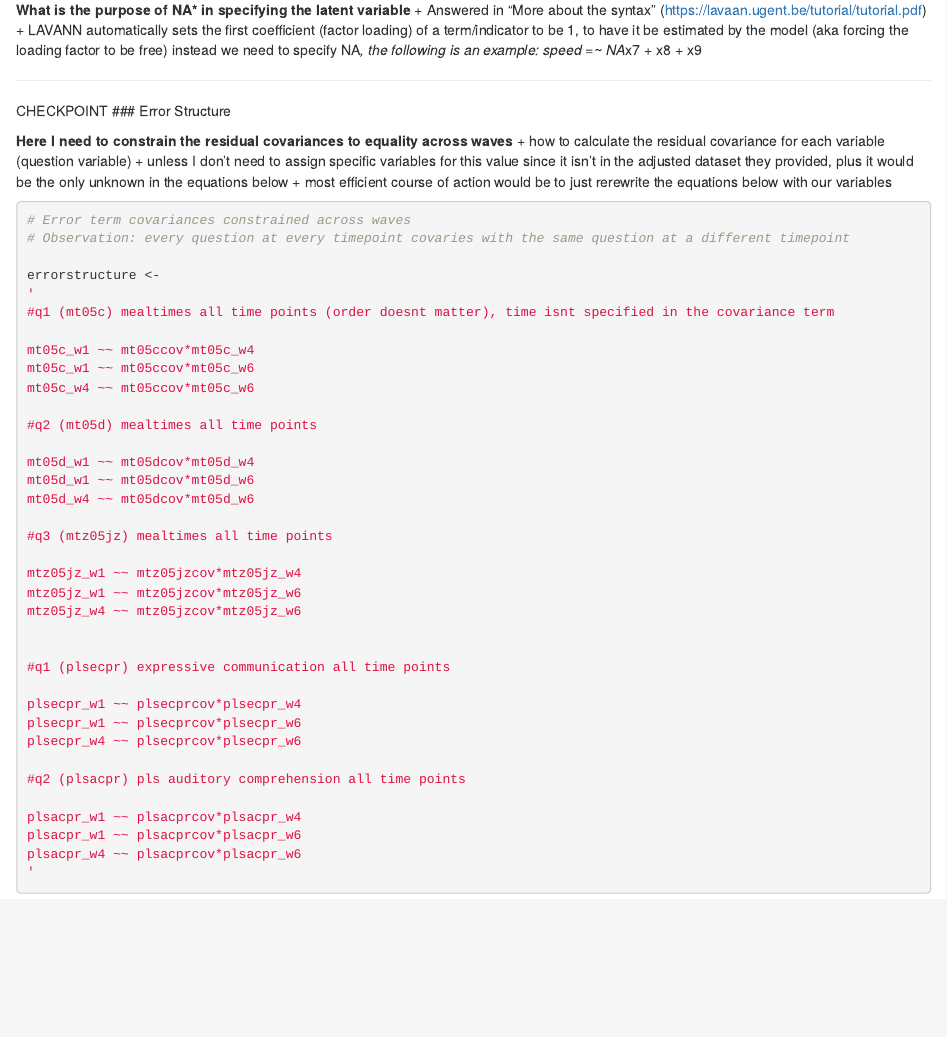
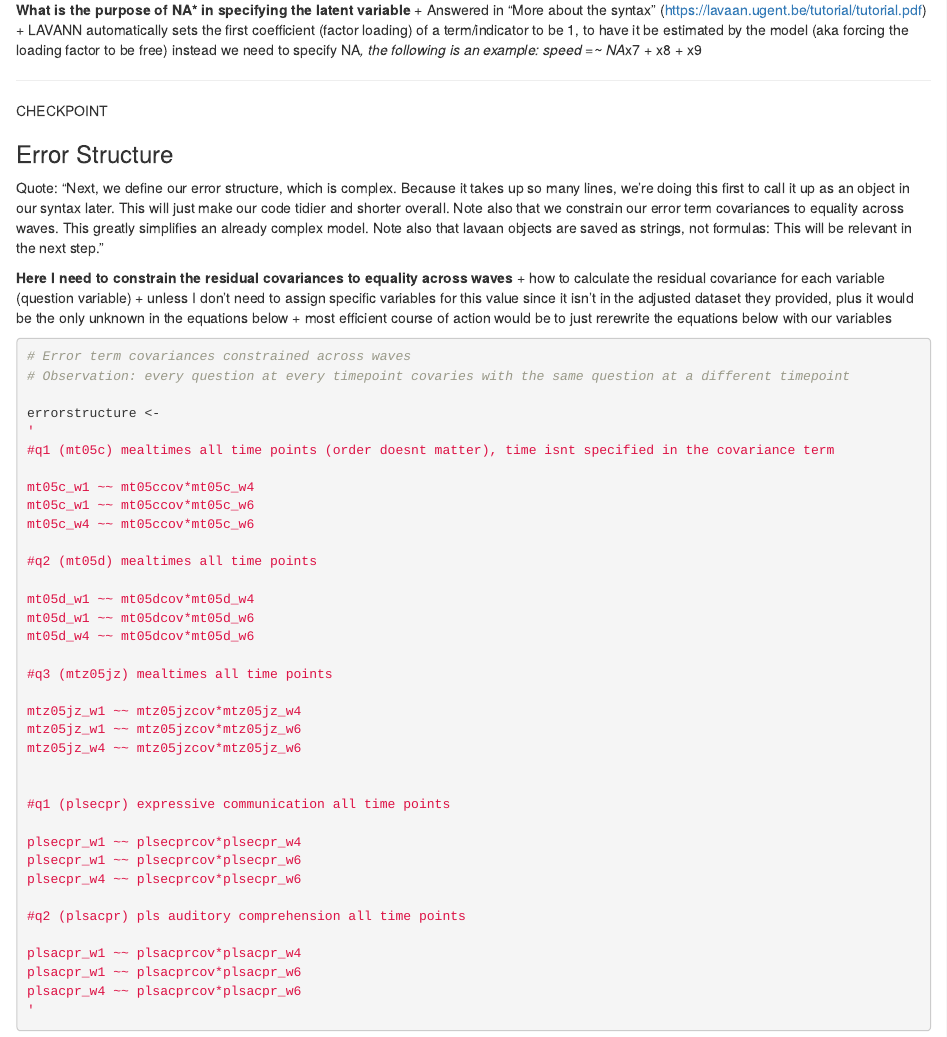
Before and after one commit to FranzaD/Education-team-3, an R Markdown document (04-week-code/cross-lagged-panel-model-CPLM.Rmd): the page in a window 1100 px wide, from 5020 px down. Rendered offline with R 4.5, knitr and Pandoc, with nearby package versions; some code elsewhere in the file could not run offline; common packages that the code uses without loading them are loaded.

Commit message:
Added descriptive paragraph that discusses the syntax for the error structure

```diff
--- a/04-week-code/cross-lagged-panel-model-CPLM.Rmd
+++ b/04-week-code/cross-lagged-panel-model-CPLM.Rmd
@@ -219,7 +219,10 @@ __What is the purpose of NA* in specifying the latent variable__
 
 ---
 CHECKPOINT
+
 ### Error Structure
+Quote:
+"Next, we define our error structure, which is complex. Because it takes up so many lines, we're doing this first to call it up as an object in our syntax later. This will just make our code tidier and shorter overall. Note also that we constrain our error term covariances to equality across waves. This greatly simplifies an already complex model. Note also that lavaan objects are saved as strings, not formulas: This will be relevant in the next step."
 
 __Here I need to constrain the residual covariances to equality across waves__
   + how to calculate the residual covariance for each variable (question variable)
```
Also changed, not shown: 04-week-code/cross-lagged-panel-model-CPLM.Rmd (1 more changed lines).
